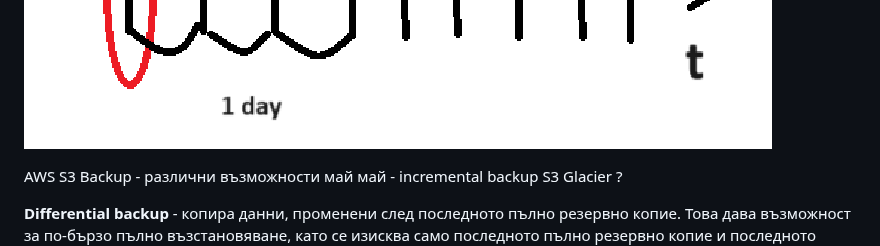
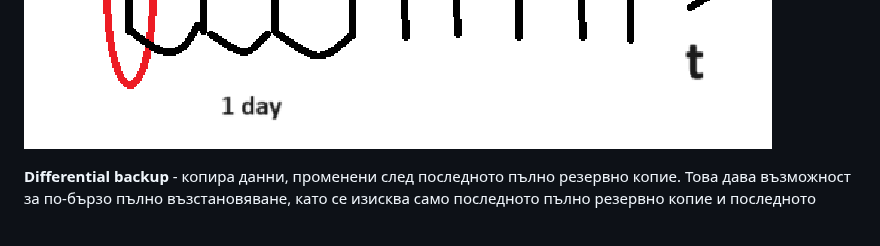
Before and after one commit to michislava/tues-12-grade, a Markdown page: vot/README.MD, the part around the change. Rendered like a GitHub page; blank space fills up the shorter version.

Commit message:
VOT zapiski archive updated

```diff
--- a/vot/README.MD
+++ b/vot/README.MD
@@ -299,8 +299,6 @@ ELK stack - за log analytics, SIEM
 ![alt text](image-4.png)
 ![alt text](image.png)
 
-AWS S3 Backup - различни възможности май май - incremental backup
-    S3 Glacier ?
 
 **Differential backup** - копира данни, променени след последното пълно резервно копие. Това дава възможност за по-бързо пълно възстановяване, като се изисква само последното пълно резервно копие и последното диференциално резервно копие.
 ![alt text](image-2.png)
```
